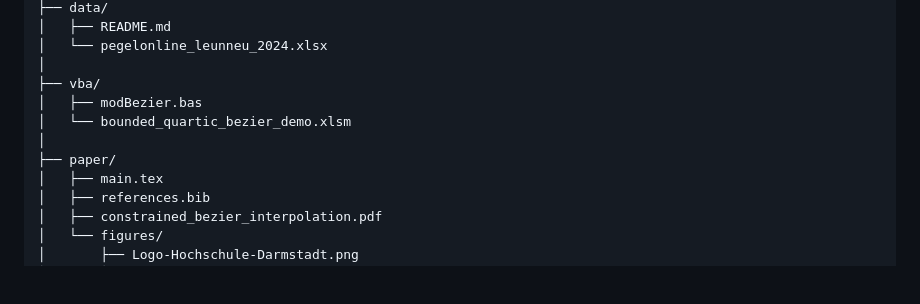
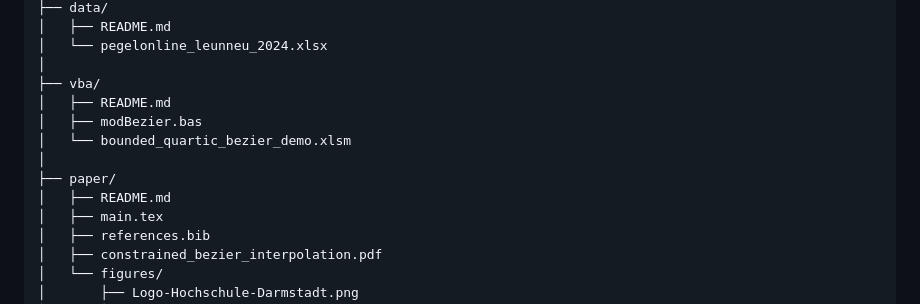
Before and after one commit to yanaosinchuk/constrained-bezier-interpolation, a Markdown page: README.md, the part around the change. Drawn GitHub-style; blank space fills up the shorter version.

Commit message:
Link report and VBA documentation in repository structure

```diff
--- a/README.md
+++ b/README.md
@@ -260,10 +260,12 @@ constrained-bezier-interpolation/
 │   └── pegelonline_leunneu_2024.xlsx
 │
 ├── vba/
+│   ├── README.md
 │   ├── modBezier.bas
 │   └── bounded_quartic_bezier_demo.xlsm
 │
 ├── paper/
+│   ├── README.md
 │   ├── main.tex
 │   ├── references.bib
 │   ├── constrained_bezier_interpolation.pdf
```
